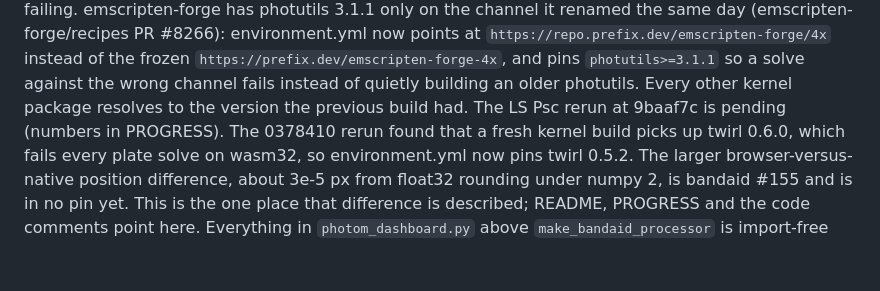
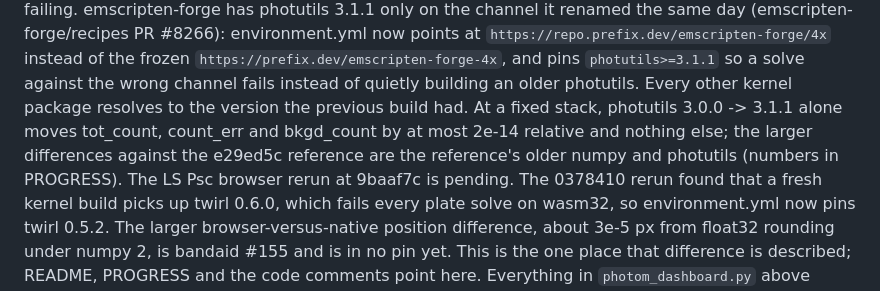
Before and after one commit to mwcraig/browser-photom, a Markdown page: docs/dashboard.md, the part around the change. GitHub-like rendering; blank space fills up the shorter version.

```diff
--- a/docs/dashboard.md
+++ b/docs/dashboard.md
@@ -227,7 +227,11 @@ same day (emscripten-forge/recipes PR #8266): environment.yml now points at
 `https://prefix.dev/emscripten-forge-4x`, and pins `photutils>=3.1.1` so a
 solve against the wrong channel fails instead of quietly building an older photutils.
 Every other kernel package resolves to the version the previous build had.
-The LS Psc rerun at 9baaf7c is pending (numbers in PROGRESS). The 0378410
+At a fixed stack, photutils 3.0.0 -> 3.1.1 alone moves tot_count,
+count_err and bkgd_count by at most 2e-14 relative and nothing else; the
+larger differences against the e29ed5c reference are the reference's older
+numpy and photutils (numbers in PROGRESS). The LS Psc browser rerun at
+9baaf7c is pending. The 0378410
 rerun found that a fresh kernel build picks up twirl 0.6.0, which fails every
 plate solve on wasm32, so environment.yml now pins twirl 0.5.2. The larger
 browser-versus-native position difference,
```
Also changed, not shown: PROGRESS.md (+17 -1 lines).
